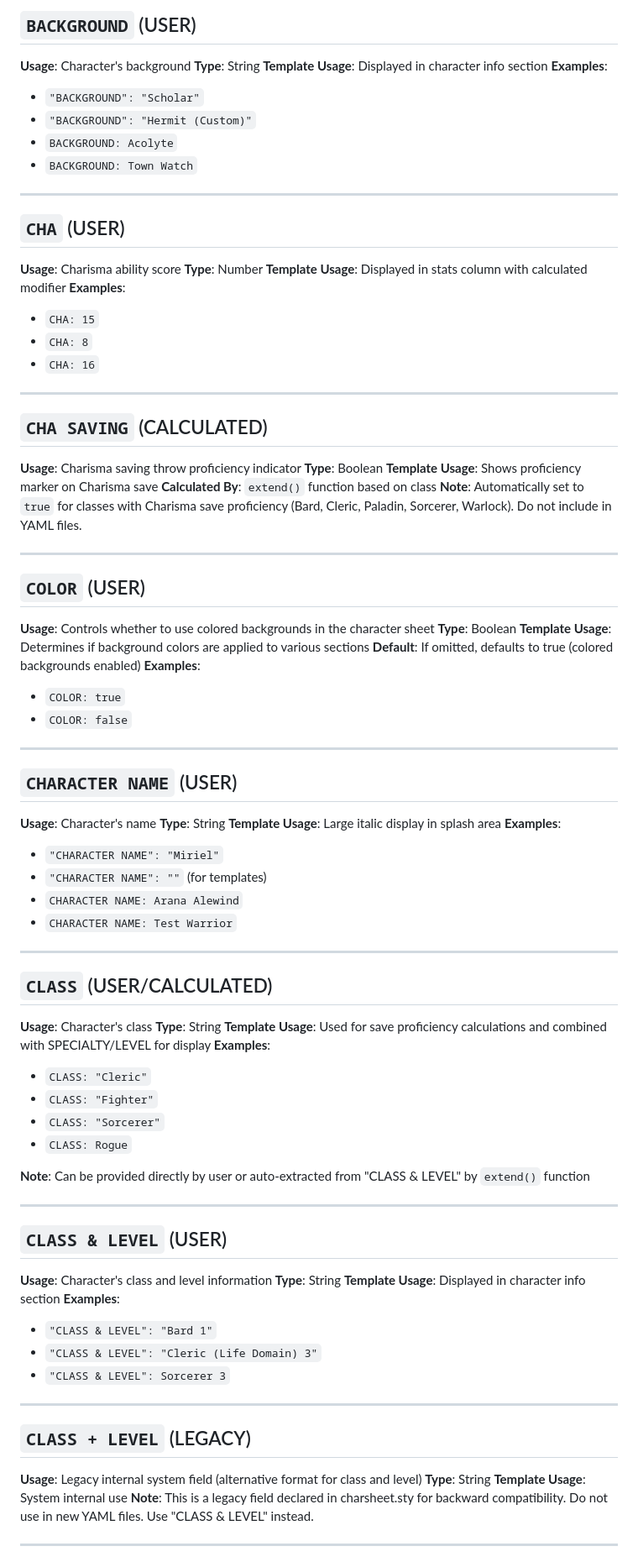
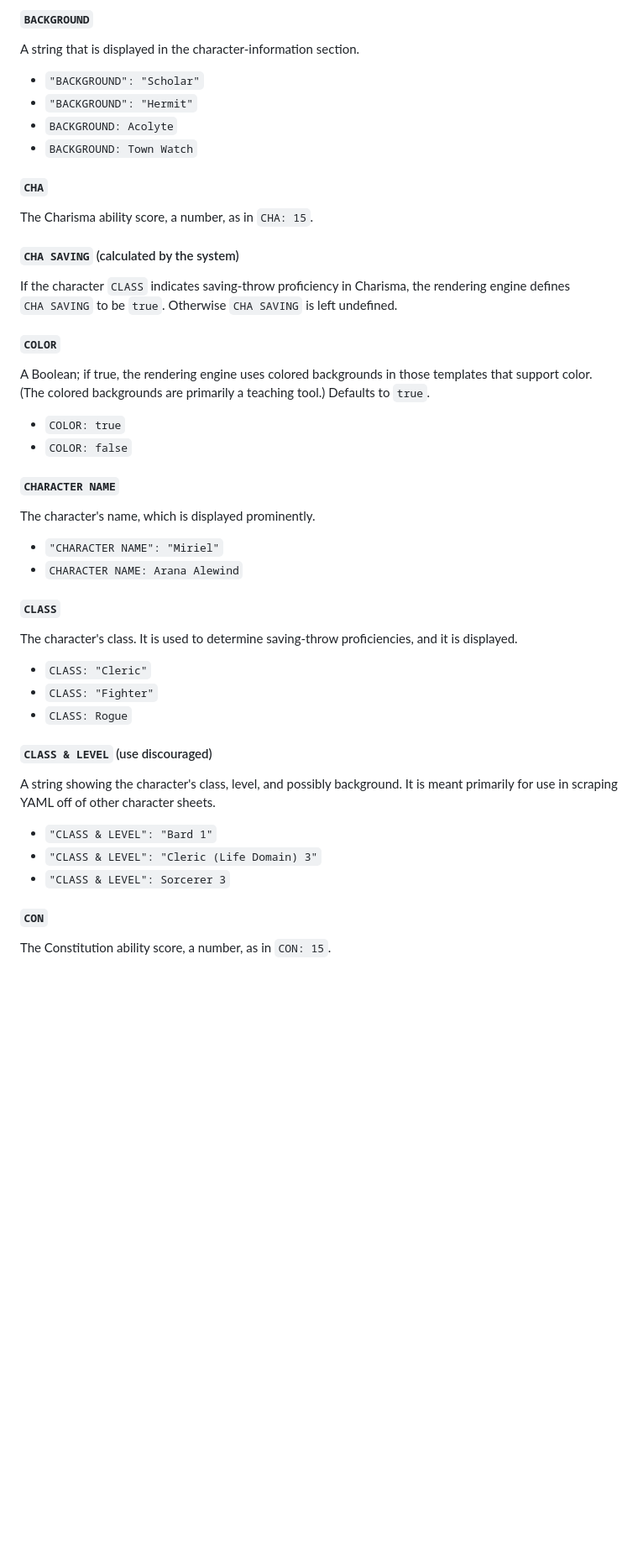
Before and after one commit to dnd-character-sheets/dnd-character-sheets.github.io, a Markdown page: YAML.md, the part around one of its changes. Shown at 84% size. Rendered like a GitHub page; blank space fills up the shorter version.

Commit message:
curate yaml.md through equipment cols

```diff
--- a/YAML.md
+++ b/YAML.md
@@ -143,89 +146,71 @@ ATTACKS:
 
-## `BACKGROUND` (USER)
-**Usage**: Character's background
-**Type**: String
-**Template Usage**: Displayed in character info section
-**Examples**:
+
+#### `BACKGROUND`
+
+A string that is displayed in the character-information section.
+
 - `"BACKGROUND": "Scholar"`
-- `"BACKGROUND": "Hermit (Custom)"`
+- `"BACKGROUND": "Hermit"`
 - `BACKGROUND: Acolyte`
 - `BACKGROUND: Town Watch`
 
----
 
-## `CHA` (USER)
-**Usage**: Charisma ability score
-**Type**: Number
-**Template Usage**: Displayed in stats column with calculated modifier
-**Examples**:
-- `CHA: 15`
-- `CHA: 8`
-- `CHA: 16`
 
----
+#### `CHA`
 
-## `CHA SAVING` (CALCULATED)
-**Usage**: Charisma saving throw proficiency indicator
-**Type**: Boolean
-**Template Usage**: Shows proficiency marker on Charisma save
-**Calculated By**: `extend()` function based on class
-**Note**: Automatically set to `true` for classes with Charisma save proficiency (Bard, Cleric, Paladin, Sorcerer, Warlock). Do not include in YAML files.
+The Charisma ability score, a number, as in `CHA: 15`.
 
----
 
-## `COLOR` (USER)
-**Usage**: Controls whether to use colored backgrounds in the character sheet
-**Type**: Boolean
-**Template Usage**: Determines if background colors are applied to various sections
-**Default**: If omitted, defaults to true (colored backgrounds enabled)
-**Examples**:
+#### `CHA SAVING` (calculated by the system)
+
+If the character `CLASS` indicates saving-throw proficiency in
+Charisma,
+the rendering engine defines `CHA SAVING` to be `true`.
+Otherwise `CHA SAVING` is left undefined.
+
+
+#### `COLOR`
+
+A Boolean; if true, the rendering engine uses colored backgrounds in
+those templates that support color.
+(The colored backgrounds are primarily a teaching tool.)
+Defaults to `true`.
+
 - `COLOR: true`
 - `COLOR: false`
 
----
 
-## `CHARACTER NAME` (USER)
-**Usage**: Character's name
-**Type**: String
-**Template Usage**: Large italic display in splash area
-**Examples**:
+
+#### `CHARACTER NAME`
+
+The character's name, which is displayed prominently.
+
 - `"CHARACTER NAME": "Miriel"`
-- `"CHARACTER NAME": ""` (for templates)
 - `CHARACTER NAME: Arana Alewind`
-- `CHARACTER NAME: Test Warrior`
 
----
 
-## `CLASS` (USER/CALCULATED)
-**Usage**: Character's class
-**Type**: String
-**Template Usage**: Used for save proficiency calculations and combined with SPECIALTY/LEVEL for display
-**Examples**:
+
+#### `CLASS`
+
+The character's class.
+It is used to determine saving-throw proficiencies, and it is displayed.
+
 - `CLASS: "Cleric"`
 - `CLASS: "Fighter"`
-- `CLASS: "Sorcerer"`
 - `CLASS: Rogue`
 
-**Note**: Can be provided directly by user or auto-extracted from "CLASS & LEVEL" by `extend()` function
+#### `CLASS & LEVEL` (use discouraged)
 
----
+A string showing the character's class, level, and possibly
+background.
+It is meant primarily for use in scraping YAML off of other character sheets.
 
-## `CLASS & LEVEL` (USER)
-**Usage**: Character's class and level information
-**Type**: String
-**Template Usage**: Displayed in character info section
-**Examples**:
 - `"CLASS & LEVEL": "Bard 1"`
 - `"CLASS & LEVEL": "Cleric (Life Domain) 3"`
 - `"CLASS & LEVEL": Sorcerer 3`
 
----
+#### `CON`
 
-## `CLASS + LEVEL` (LEGACY)
-**Usage**: Legacy internal system field (alternative format for class and level)
-**Type**: String
-**Template Usage**: System internal use
-**Note**: This is a legacy field declared in charsheet.sty for backward compatibility. Do not use in new YAML files. Use "CLASS & LEVEL" instead.
+The Constitution ability score, a number, as in `CON: 15`.
 
----
 
```
Also changed, not shown: other parts of YAML.md (+256 -231 lines).
